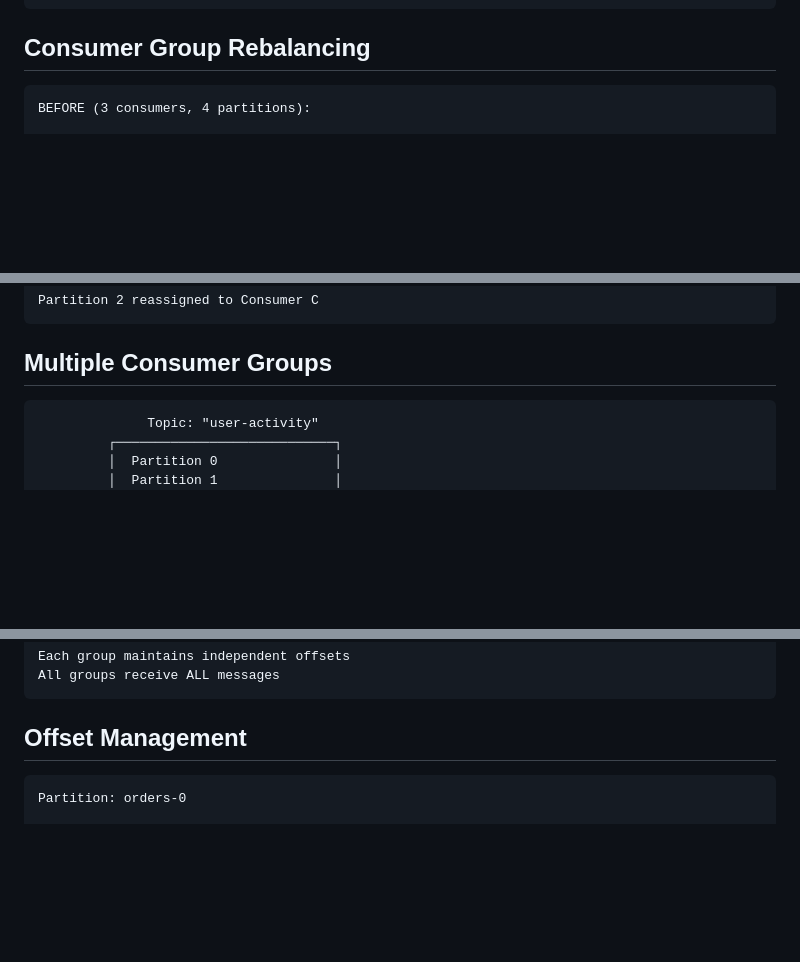
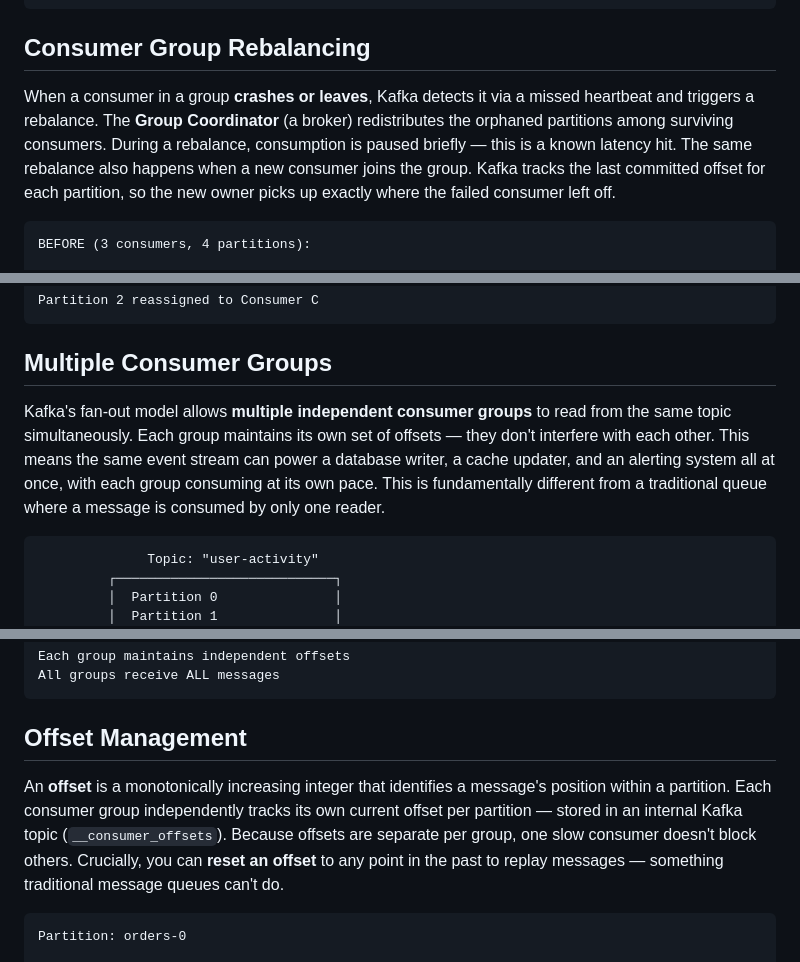
Before and after one commit to devesh1102/devesh1102.github.io, a Markdown page: notes/kafka.md, 3 parts joined by grey strips. Rendered like a GitHub page; blank space fills up the shorter version.

````diff
--- a/notes/kafka.md
+++ b/notes/kafka.md
@@ -279,6 +283,8 @@ KEY RULES:
 
 ## Consumer Group Rebalancing
 
+When a consumer in a group **crashes or leaves**, Kafka detects it via a missed heartbeat and triggers a rebalance. The **Group Coordinator** (a broker) redistributes the orphaned partitions among surviving consumers. During a rebalance, consumption is paused briefly — this is a known latency hit. The same rebalance also happens when a new consumer joins the group. Kafka tracks the last committed offset for each partition, so the new owner picks up exactly where the failed consumer left off.
+
 ```
 BEFORE (3 consumers, 4 partitions):
 
@@ -304,6 +310,8 @@ Partition 2 reassigned to Consumer C
 ```
 
 ## Multiple Consumer Groups
+
+Kafka's fan-out model allows **multiple independent consumer groups** to read from the same topic simultaneously. Each group maintains its own set of offsets — they don't interfere with each other. This means the same event stream can power a database writer, a cache updater, and an alerting system all at once, with each group consuming at its own pace. This is fundamentally different from a traditional queue where a message is consumed by only one reader.
 
 ```
               Topic: "user-activity"
@@ -332,6 +340,8 @@ All groups receive ALL messages
 
 ## Offset Management
 
+An **offset** is a monotonically increasing integer that identifies a message's position within a partition. Each consumer group independently tracks its own current offset per partition — stored in an internal Kafka topic (`__consumer_offsets`). Because offsets are separate per group, one slow consumer doesn't block others. Crucially, you can **reset an offset** to any point in the past to replay messages — something traditional message queues can't do.
+
 ```
 Partition: orders-0
 
````
Also changed, not shown: other parts of notes/kafka.md (+104 -6 lines).
